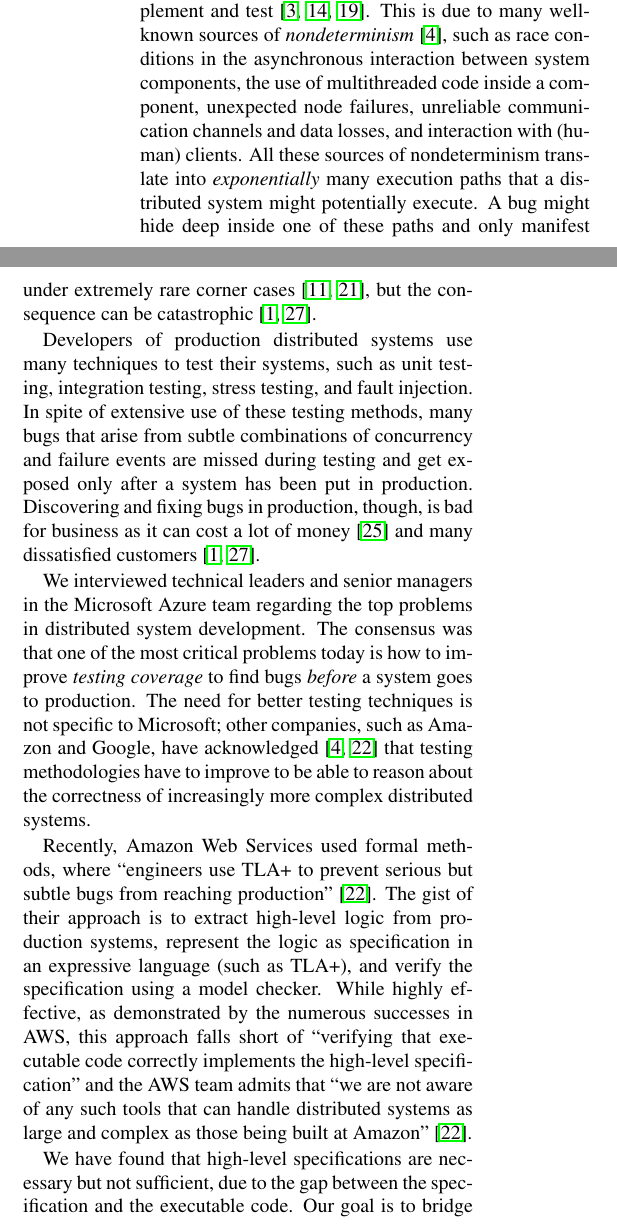
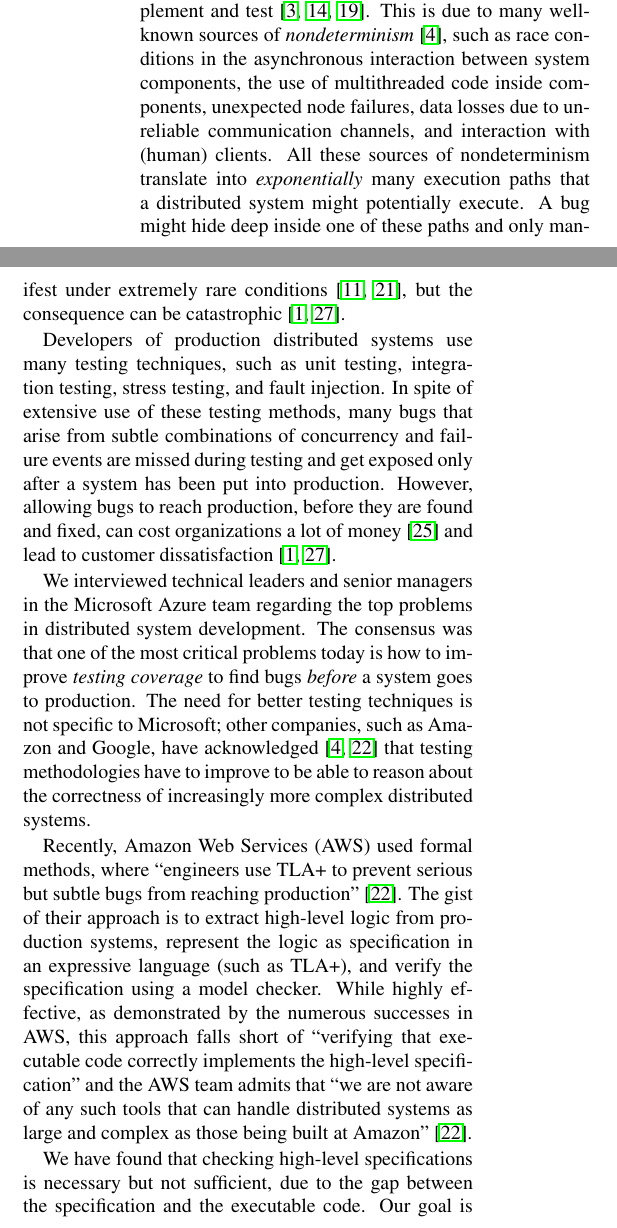
Before and after one commit to pdeligia/PSharpCaseStudiesPaper, a LaTeX document (paper.tex, which reads intro.tex): two parts of the columns of page 1 of 13, joined at a grey line, cut so that both start at the same text. Compiled offline with pdfLaTeX; a LaTeX package or settings file that is missing is left out.

Commit message:
updated intro

```diff
--- a/intro.tex
+++ b/intro.tex
@@ -1,23 +1,22 @@
-Distributed systems are notoriously hard to design, implement and test~\cite{cavage2013there, laguna2015debugging, maddox2015test}. This is due to many well-known sources of \emph{nondeterminism}~\cite{chandra2007paxos}, such as race conditions in the asynchronous interaction between system components, the use of multithreaded code inside a component, unexpected node failures, unreliable communication channels and data losses, and interaction with (human) clients.
+Distributed systems are notoriously hard to design, implement and test~\cite{cavage2013there, laguna2015debugging, maddox2015test}. This is due to many well-known sources of \emph{nondeterminism}~\cite{chandra2007paxos}, such as race conditions in the asynchronous interaction between system components, the use of multithreaded code inside components, unexpected node failures, data losses due to unreliable communication channels, and interaction with (human) clients.
 All these sources of nondeterminism translate into \emph{exponentially} many execution paths that a distributed system might potentially execute.
-A bug might hide deep inside one of these paths and only manifest under extremely rare corner cases~\cite{gray1986computers, musuvathi2008finding}, but the consequence can be catastrophic~\cite{amazon2012aws, google2014outage}.
+A bug might hide deep inside one of these paths and only manifest under extremely rare conditions~\cite{gray1986computers, musuvathi2008finding}, but the consequence can be catastrophic~\cite{amazon2012aws, google2014outage}.
 
-Developers of production distributed systems use many techniques to test their systems,
+Developers of production distributed systems use many testing techniques,
 such as unit testing, integration testing, stress testing, and fault injection.
 In spite of extensive use of these testing methods,
 many bugs that arise from subtle combinations of concurrency and failure events
-are missed during testing and get exposed only after a system has been put in production.
-Discovering and fixing bugs in production, though, is bad for business as it can cost a lot of money~\cite{tassey2002economic}
-and many dissatisfied customers~\cite{amazon2012aws, google2014outage}.
+are missed during testing and get exposed only after a system has been put into production.
+However, allowing bugs to reach production, before they are found and fixed, can cost organizations a lot of money~\cite{tassey2002economic} and lead to customer dissatisfaction~\cite{amazon2012aws, google2014outage}.
 
 We interviewed technical leaders and senior managers in the Microsoft Azure team regarding the top problems in distributed system development.
 The consensus was that one of the most critical problems today is how to improve \emph{testing coverage} to find bugs \emph{before} a system goes to production.
 The need for better testing techniques is not specific to Microsoft;
 other companies, such as Amazon and Google, have acknowledged~\cite{chandra2007paxos,newcombe2015aws} that testing methodologies have to improve to be able to reason about the correctness of increasingly more complex distributed systems.
 
-Recently, Amazon Web Services used formal methods, where ``engineers use TLA+ to prevent serious but subtle bugs from reaching production''~\cite{newcombe2015aws}. The gist of their approach is to extract high-level logic from production systems, represent the logic as specification in an expressive language (such as TLA+), and verify the specification using a model checker. While highly effective, as demonstrated by the numerous successes in AWS, this approach falls short of ``verifying that executable code correctly implements the high-level specification'' and the AWS team admits that ``we are not aware of any such tools that can handle distributed systems as large and complex as those being built at Amazon''~\cite{newcombe2015aws}.
+Recently, Amazon Web Services (AWS) used formal methods, where ``engineers use TLA+ to prevent serious but subtle bugs from reaching production''~\cite{newcombe2015aws}. The gist of their approach is to extract high-level logic from production systems, represent the logic as specification in an expressive language (such as TLA+), and verify the specification using a model checker. While highly effective, as demonstrated by the numerous successes in AWS, this approach falls short of ``verifying that executable code correctly implements the high-level specification'' and the AWS team admits that ``we are not aware of any such tools that can handle distributed systems as large and complex as those being built at Amazon''~\cite{newcombe2015aws}.
 
-We have found that high-level specifications are necessary but not sufficient, due to the gap between the specification and the executable code.
+We have found that checking high-level specifications is necessary but not sufficient, due to the gap between the specification and the executable code.
 %that ultimately powers the distributed systems.
 Our goal is to bridge this gap. We propose a new framework that
 applies verification techniques for high-level specifications directly
```
Also changed, not shown: draft.pdf, intro.tex (6 more changed lines).
